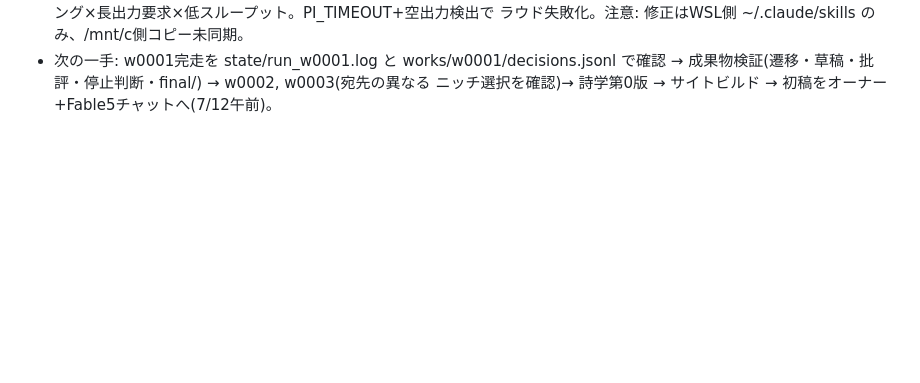
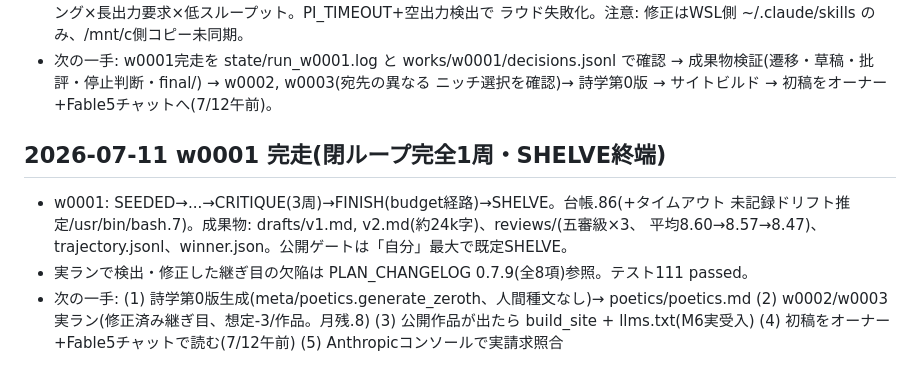
Before and after one commit to Ryota2865/aleph.github.io, a Markdown page: PROGRESS.md, the part around the change. GitHub-like rendering; blank space fills up the shorter version.

Commit message:
Record w0001 completion in PROGRESS
Co-Authored-By: Claude Fable 5 <noreply@anthropic.com>

```diff
--- a/PROGRESS.md
+++ b/PROGRESS.md
@@ -504,3 +504,13 @@ config/llama-swap.yaml・scripts/start_local_stack.sh まで施工したとこ
 - 次の一手: w0001完走を state/run_w0001.log と works/w0001/decisions.jsonl で確認
   → 成果物検証(遷移・草稿・批評・停止判断・final/) → w0002, w0003(宛先の異なる
   ニッチ選択を確認)→ 詩学第0版 → サイトビルド → 初稿をオーナー+Fable5チャットへ(7/12午前)。
+
+## 2026-07-11 w0001 完走(閉ループ完全1周・SHELVE終端)
+- w0001: SEEDED→...→CRITIQUE(3周)→FINISH(budget経路)→SHELVE。台帳.86(+タイムアウト
+  未記録ドリフト推定/usr/bin/bash.7)。成果物: drafts/v1.md, v2.md(約24k字)、reviews/(五審級×3、
+  平均8.60→8.57→8.47)、trajectory.jsonl、winner.json。公開ゲートは「自分」最大で既定SHELVE。
+- 実ランで検出・修正した継ぎ目の欠陥は PLAN_CHANGELOG 0.7.9(全8項)参照。テスト111 passed。
+- 次の一手: (1) 詩学第0版生成(meta/poetics.generate_zeroth、人間種文なし)→ poetics/poetics.md
+  (2) w0002/w0003 実ラン(修正済み継ぎ目、想定-3/作品。月残.8)
+  (3) 公開作品が出たら build_site + llms.txt(M6実受入)
+  (4) 初稿をオーナー+Fable5チャットで読む(7/12午前) (5) Anthropicコンソールで実請求照合
```
